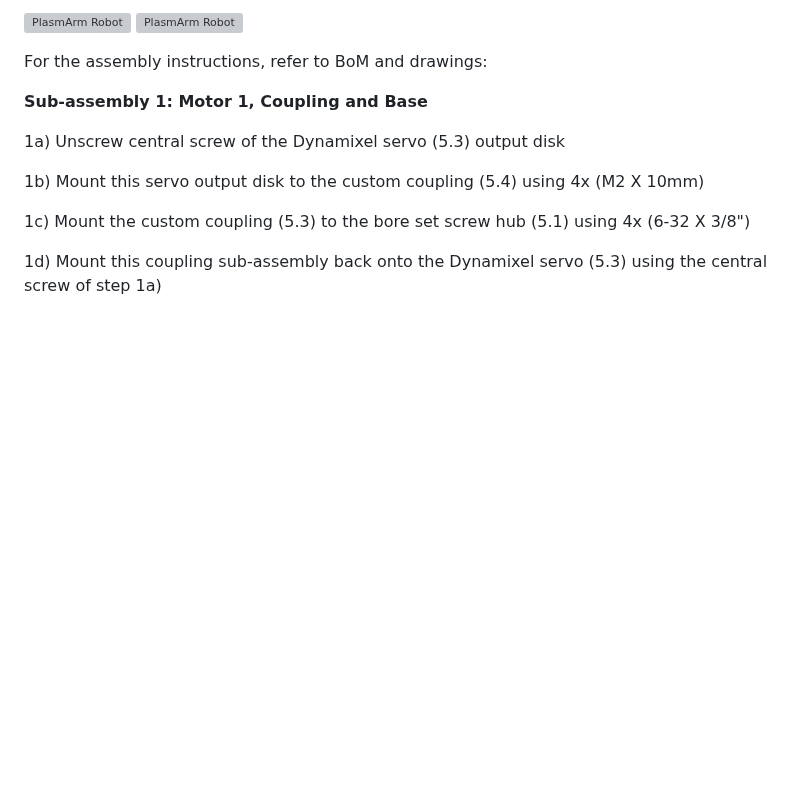
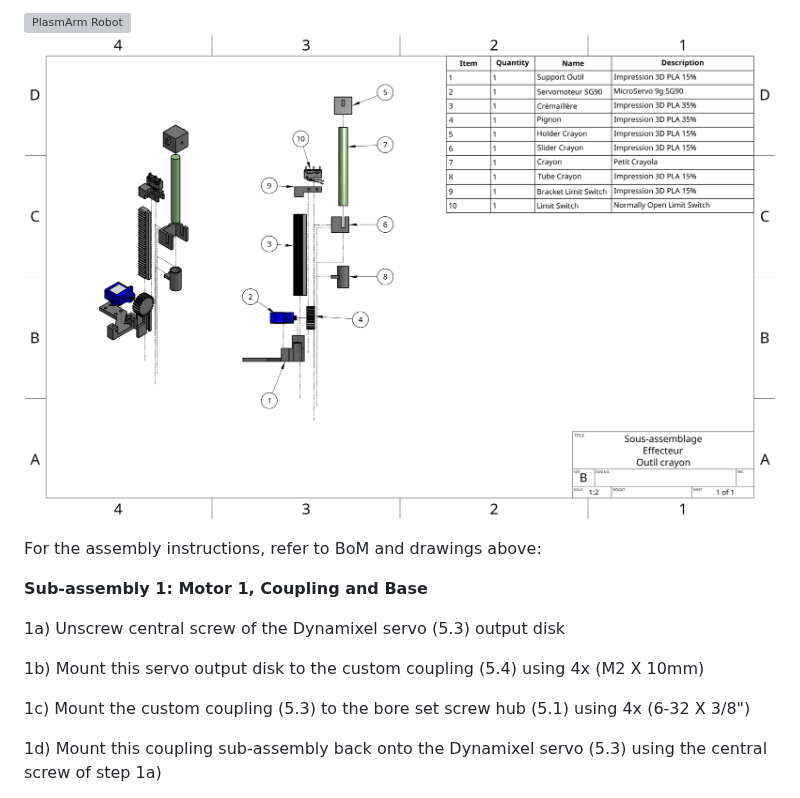
Before and after one commit to lapm6225/PlasmArm, a Markdown page: Mechanic/Assembly Instructions.md, the part around the change. Drawn GitHub-style; blank space fills up the shorter version; grey boxes are pictures that could not be loaded.

Commit message:
Fix image paths and update assembly instruction reference
Updated image paths and clarified instruction reference.

```diff
--- a/Mechanic/Assembly Instructions.md
+++ b/Mechanic/Assembly Instructions.md
@@ -1,9 +1,9 @@
 
-![PlasmArm Robot](Mechanic/Complete%20Robot%20Exploded%20Assembly%20Drawing.png)
-![PlasmArm Robot](Mechanic/End%20Effector%20Exploded%20Assembly%20Drawing.png)
+![PlasmArm Robot](Complete%20Robot%20Exploded%20Assembly%20Drawing.png)
+![PlasmArm Robot](End%20Effector%20Exploded%20Assembly%20Drawing.png)
 
 
-For the assembly instructions, refer to BoM and drawings:
+For the assembly instructions, refer to BoM and drawings above:
 
 **Sub-assembly 1: Motor 1, Coupling and Base**
 
```
